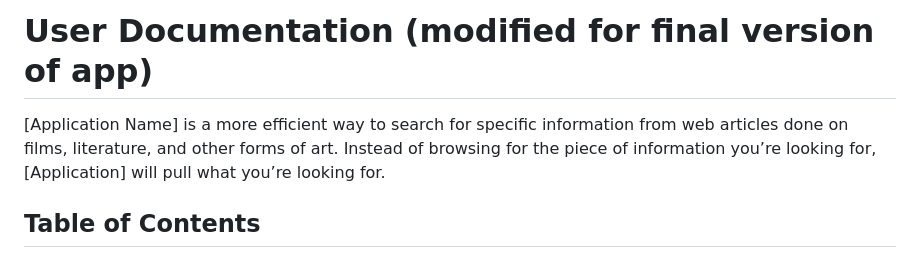
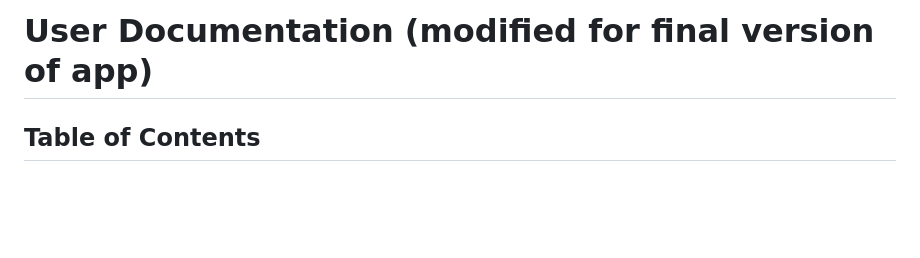
Before and after one commit to santosemax/CSDesignProject, a Markdown page: UserDocs.md, the part around the change. Drawn GitHub-style; blank space fills up the shorter version.

```diff
--- a/UserDocs.md
+++ b/UserDocs.md
@@ -1,6 +1,4 @@
 # User Documentation (modified for final version of app)
-
-[Application Name] is a more efficient way to search for specific information from web articles done on films, literature, and other forms of art. Instead of browsing for the piece of information you’re looking for, [Application] will pull what you’re looking for.
 
 ## Table of Contents
 - [Overview](#overview)
```
